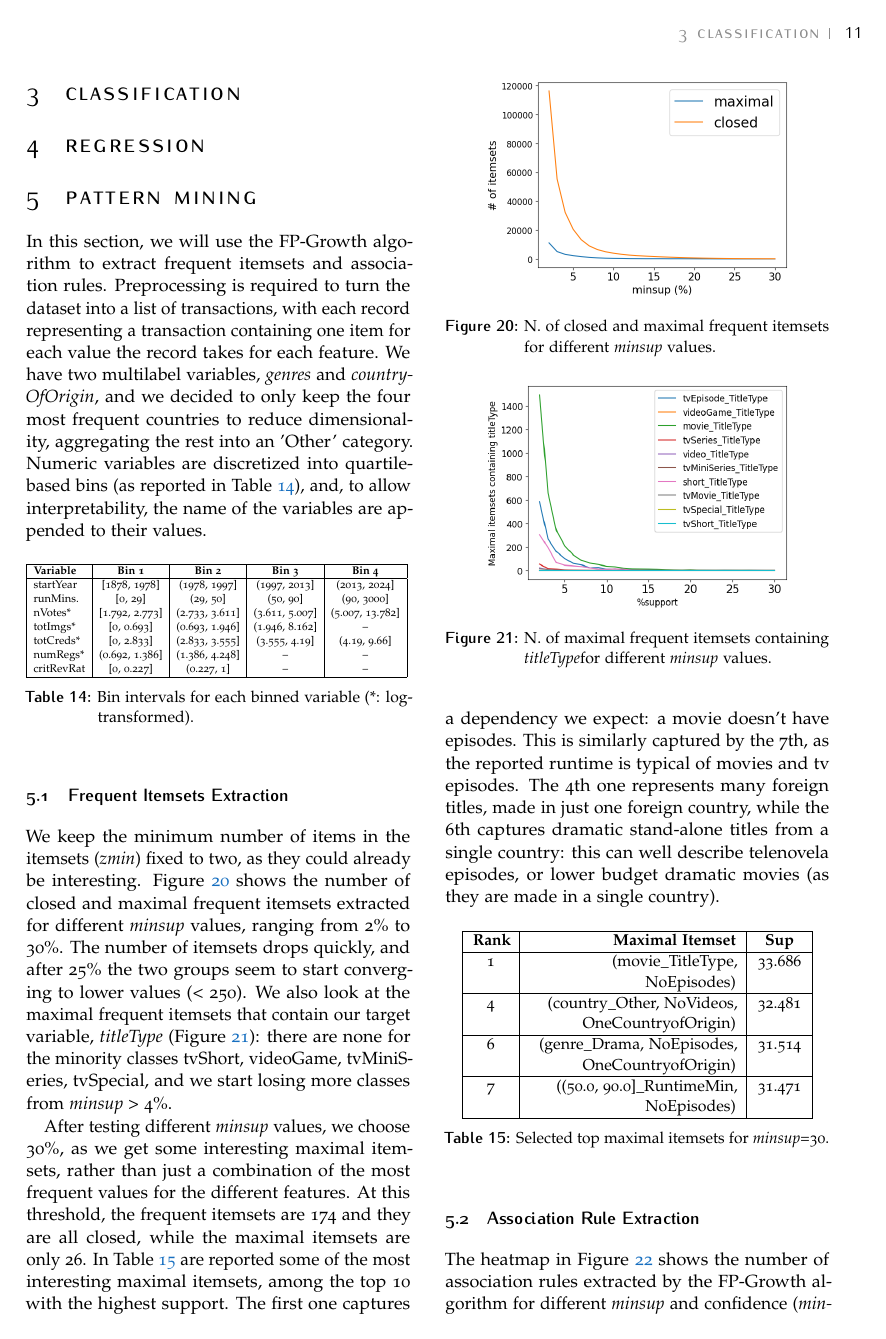
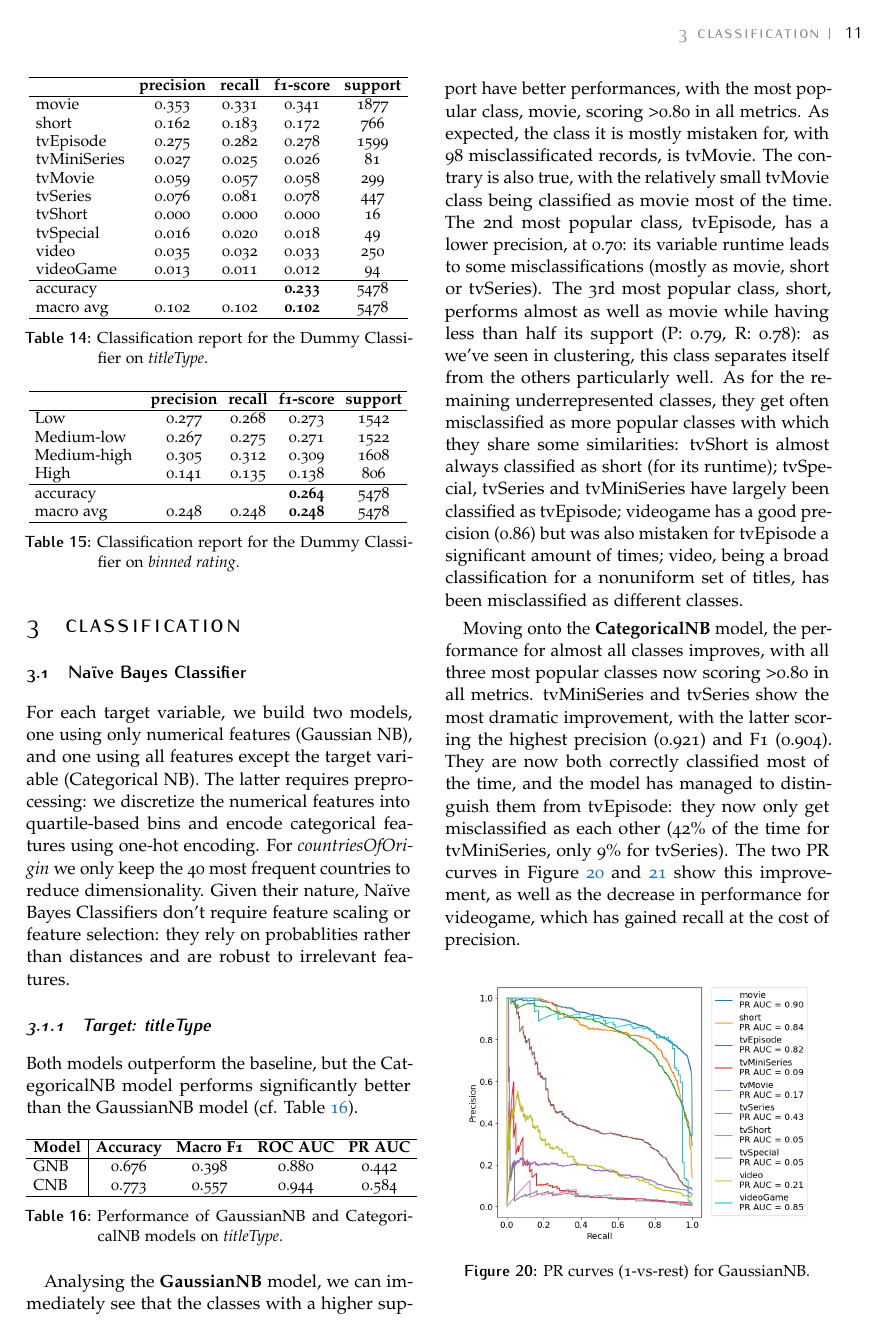
Before and after one commit to g-fabiani4-unipi/dm1_project, a LaTeX document (doc/main.tex, which reads doc/sections/classification.tex): page 11 of 13 before the commit and page 11 of 15 after it. Compiled offline with pdfLaTeX.

Commit message:
naive bayes latex

```diff
--- a/doc/sections/classification.tex
+++ b/doc/sections/classification.tex
@@ -0,0 +1,93 @@
+%ADD INTRO TO CLASSIFICATION
+% two target variables → detail binned rating
+% knn: only numeric, NB and DT: both numeric and all feats
+% detail evaluation → classification report, conf matrix, ROC AUC score (although not relevant bc the dataset is unbalanced), PR curve and AUC
+% dummy classifier benchmarks for the two target variables
+
+\begin{table}[h]
+    \centering
+    \small
+    \setlength{\tabcolsep}{4pt}
+    \renewcommand{\arraystretch}{0.9}
+    \begin{tabular}{lcccc}
+        \hline
+        & \textbf{precision} & \textbf{recall} & \textbf{f1-score} & \textbf{support} \\
+        \hline
+        movie & 0.353 & 0.331 & 0.341 & 1877 \\
+        short & 0.162 & 0.183 & 0.172 & 766 \\
+        tvEpisode & 0.275 & 0.282 & 0.278 & 1599 \\
+        tvMiniSeries & 0.027 & 0.025 & 0.026 & 81 \\
+        tvMovie & 0.059 & 0.057 & 0.058 & 299 \\
+        tvSeries & 0.076 & 0.081 & 0.078 & 447 \\
+        tvShort & 0.000 & 0.000 & 0.000 & 16 \\
+        tvSpecial & 0.016 & 0.020 & 0.018 & 49 \\
+        video & 0.035 & 0.032 & 0.033 & 250 \\
+        videoGame & 0.013 & 0.011 & 0.012 & 94 \\
+        \hline
+        accuracy & & & \textbf{0.233} & 5478 \\
+        macro avg & 0.102 & 0.102 & \textbf{0.102} & 5478 \\
+        \hline
+    \end{tabular}
+    \caption{Classification report for the Dummy Classifier on \textit{titleType}.}
+    \label{tab:class_report_dummy_titleType}
+\end{table}
+
+\begin{table}[h]
+    \centering
+    \small
+    \setlength{\tabcolsep}{3pt}
+    \renewcommand{\arraystretch}{0.9}
+    \begin{tabular}{p{2.1cm}cccc}
+        \hline
+        & \textbf{precision} & \textbf{recall} & \textbf{f1-score} & \textbf{support} \\
+        \hline
+        Low & 0.277 & 0.268 & 0.273 & 1542 \\
+        Medium-low & 0.267 & 0.275 & 0.271 & 1522 \\
+        Medium-high & 0.305 & 0.312 & 0.309 & 1608 \\
+        High & 0.141 & 0.135 & 0.138 & 806 \\
+        \hline
+        accuracy & & & \textbf{0.264} & 5478 \\
+        macro avg & 0.248 & 0.248 & \textbf{0.248} & 5478 \\
+        \hline
+    \end{tabular}
+    \caption{Classification report for the Dummy Classifier on \textit{binned rating}.}
+    \label{tab:class_report_dummy_binned_rating}
+\end{table}
+
+\subsection{Naïve Bayes Classifier}
+\label{naive_bayes}
+For each target variable, we build two models, one using only numerical features (Gaussian NB), and one using all features except the target variable (Categorical NB). The latter requires preprocessing: we discretize the numerical features into quartile-based bins and encode categorical features using one-hot encoding. For \textit{countriesOfOrigin} we only keep the 40 most frequent countries to reduce dimensionality. Given their nature, Naïve Bayes Classifiers don't require feature scaling or feature selection: they rely on probablities rather than distances and are robust to irrelevant features.
+
+\subsubsection{Target: \textit{titleType}}
+Both models outperform the baseline, but the CategoricalNB model performs significantly better than the GaussianNB model (cf. Table \ref{tab:gnb_cnb_comparison_tts}).
+\begin{table}[ht]
+    \centering
+    \small
+    \setlength{\tabcolsep}{4pt}
+    \renewcommand{\arraystretch}{0.9}
+    \begin{tabular}{l|cccc}
+    \hline
+    \textbf{Model} & \textbf{Accuracy} & \textbf{Macro F1} & \textbf{ROC AUC} & \textbf{PR AUC} \\
+    \hline
+    GNB & 0.676 & 0.398 & 0.880 & 0.442 \\
+    CNB & 0.773 & 0.557 & 0.944 & 0.584 \\
+    \hline
+    \end{tabular}
+    \caption{Performance of GaussianNB and CategoricalNB models on \textit{titleType}.}
+    \label{tab:gnb_cnb_comparison_tts}
+\end{table}
+
+
+
+Analysing the \textbf{GaussianNB} model, we can immediately see that the classes with a higher support have better performances, with the most popular class, movie, scoring >0.80 in all metrics. As expected, the class it is mostly mistaken for, with 98 misclassificated records, is tvMovie. The contrary is also true, with the relatively small tvMovie class being classified as movie most of the time.
+The 2nd most popular class, tvEpisode, has a lower precision, at 0.70: its variable runtime leads to some misclassifications (mostly as movie, short or tvSeries).
+The 3rd most popular class, short, performs almost as well as movie while having less than half its support (P: 0.79, R: 0.78): as we've seen in clustering, this class separates itself from the others particularly well.
+As for the remaining underrepresented classes, they get often misclassified as more popular classes with which they share some similarities: tvShort is almost always classified as short (for its runtime); tvSpecial, tvSeries and tvMiniSeries have largely been classified as tvEpisode; videogame has a good precision (0.86) but was also mistaken for tvEpisode a significant amount of times; video, being a broad classification for a nonuniform set of titles, has been misclassified as different classes.
+
+Moving onto the \textbf{CategoricalNB} model, the performance for almost all classes improves, with all three most popular classes now scoring >0.80 in all metrics.
+tvMiniSeries and tvSeries show the most dramatic improvement, with the latter scoring the highest precision (0.921) and F1 (0.904). They are now both correctly classified most of the time, and the model has managed to distinguish them from tvEpisode: they now only get misclassified as each other (42\% of the time for tvMiniSeries, only 9\% for tvSeries). The two PR curves in Figure \ref{fig:GaussianNB_PRcurve_tts.png} and \ref{fig:CatNB_PRcurve_tts.png} show this improvement, as well as the decrease in performance for videogame, which has gained recall at the cost of precision.
+
+\begin{figure}[ht]
+    \centering
+    \includegraphics[width=0.9\columnwidth]{../results/images/GaussianNB_PRcurve_tts.png}
+    \caption{PR curves (1-vs-rest) for GaussianNB.}
```
Also changed, not shown: doc/sections/clustering.tex (+4 -0 lines), doc/sections/data_preparation.tex (+9 -0 lines), doc/sections/pattern_mining.tex (+8 -25 lines), doc/main.pdf, results/images/CatNB_PRcurve_tts.png (added), results/images/GaussianNB_PRcurve_tts.png (added), results/images/PRcurves_rating_NB.png (added), results/images/conf_matr_rating_NB.png (added), doc/sections/classification.tex (52 more changed lines), 1 other file.
